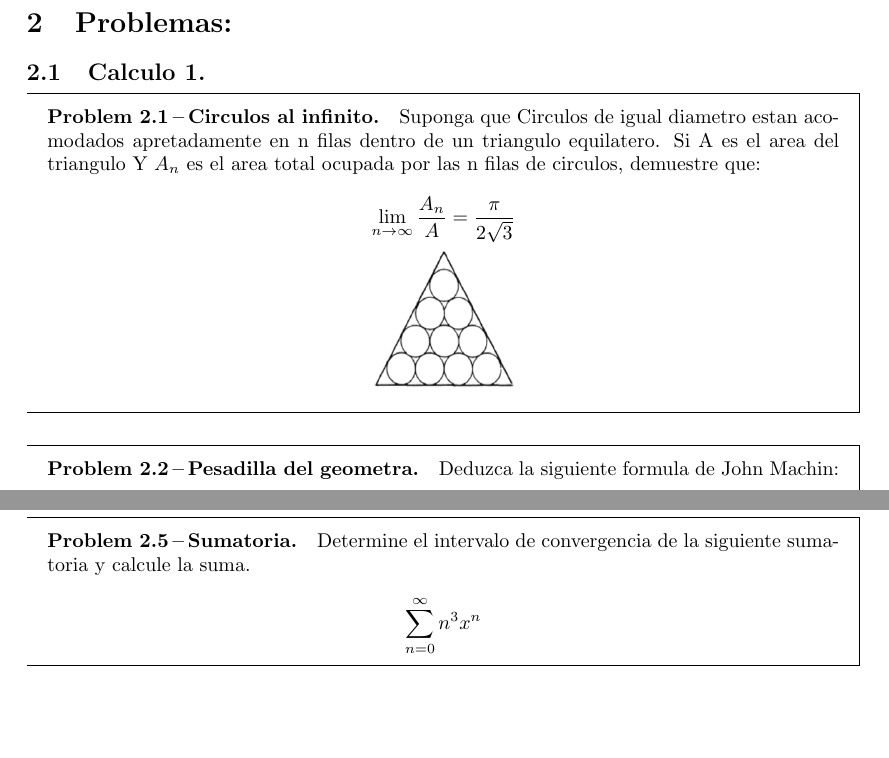
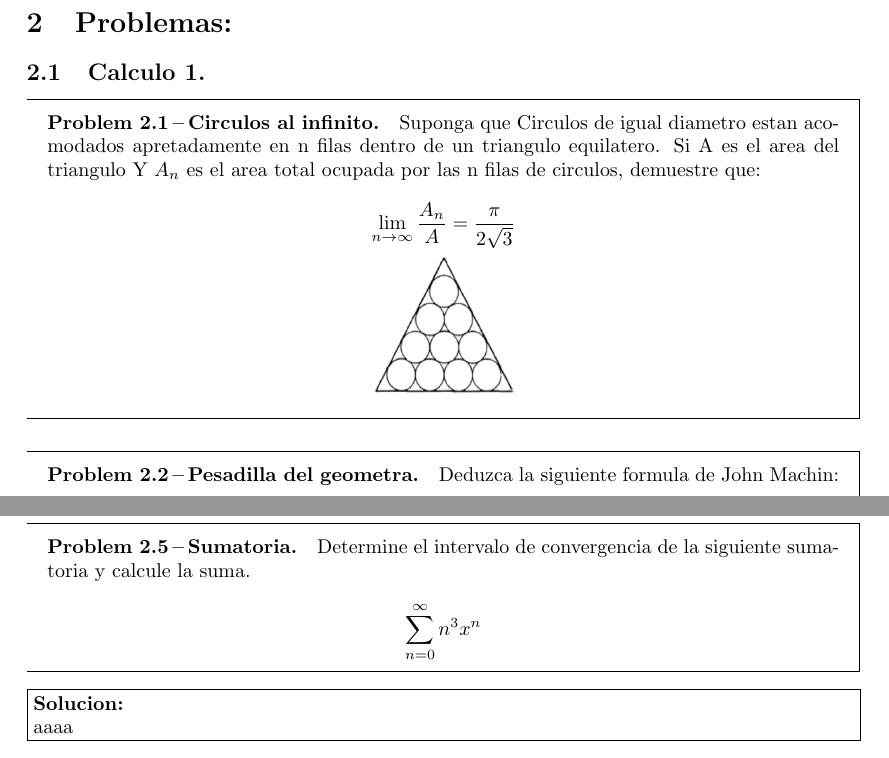
Before and after one commit to mati-leiva/Latex-Ejercicios, a LaTeX document (main.tex): two parts of pages 1 and 5 of 5, joined at a grey line, cut so that both start at the same text, the shorter picture padded with empty space. Compiled offline with pdfLaTeX.

Commit message:
Orden en todo el documento

```diff
--- a/main.tex
+++ b/main.tex
@@ -73,6 +73,7 @@ en este recopilatorio de apuntes se intentara abarcar distintos problemas de est
 % problema numero 2.1
 %%%%%%%%%%%%%%%%%%%%%%%%%%%%%%%%%%%%%%%%%%%%%%%%%%%%%%%%%%%%%%%%%%%%%%%%%%%%%%%%%%%%%
 \subsection{Calculo 1.}
+\smallskip
 \begin{problem}[Circulos al infinito.]
 
 Suponga que Circulos de igual diametro estan acomodados apretadamente en n filas dentro de un triangulo equilatero.
@@ -258,5 +262,11 @@ Determine el intervalo de convergencia de la siguiente sumatoria y calcule la su
 
 \end{problem}
 %%%%%%%%%%%%%%%%%%%%%%%%%%%%%%%%%%%%%%%%%%%%%%%%%%%%%%%%%%%%%%%%%%%%%%%%%%%%%%%%%%%%%
+\fbox{\parbox[a]{0.985\linewidth}{\textbf{Solucion:}
+
+aaaa
+
+}}
+
 
 \end{document}
```
Also changed, not shown: main.pdf, main.tex (5 more changed lines), 3 other files.
